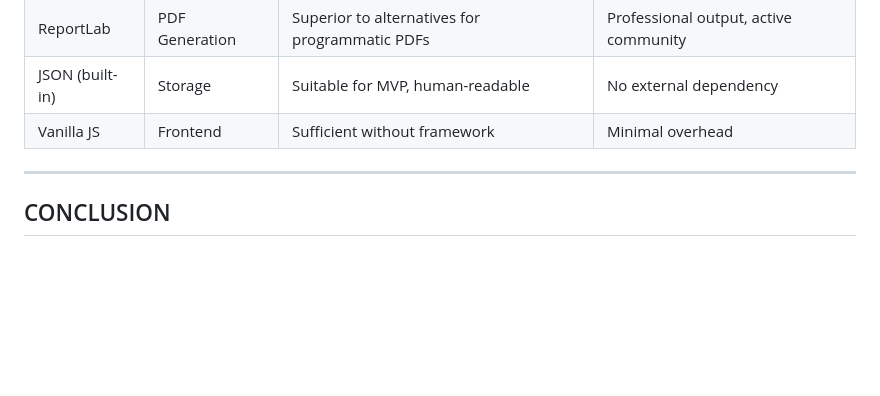
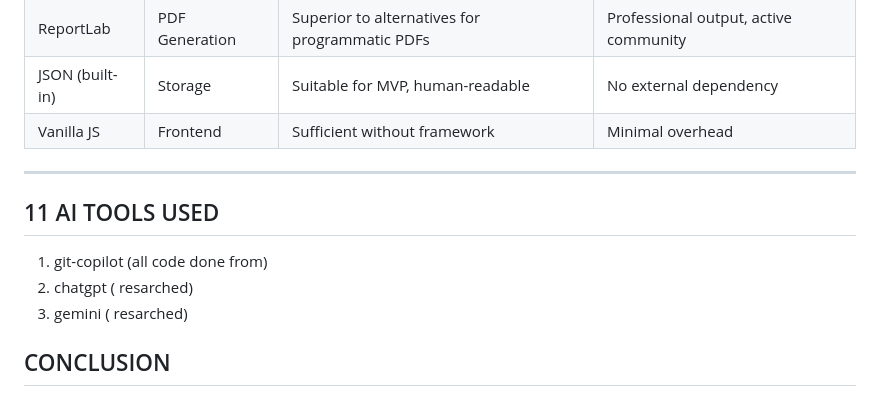
Before and after one commit to Athul-V-Pillai/decision-companion-system, a Markdown page: RESEARCH_LOG/Research_Logs_Summary.md, the part around the change. Rendered like a GitHub page; blank space fills up the shorter version.

Commit message:
Document AI tools utilized in research
Added section listing AI tools used in the project.

```diff
--- a/RESEARCH_LOG/Research_Logs_Summary.md
+++ b/RESEARCH_LOG/Research_Logs_Summary.md
@@ -339,6 +339,10 @@ Decision Companion System/
 | Vanilla JS | Frontend | Sufficient without framework | Minimal overhead |
 
 ---
+## 11 AI TOOLS USED
+1. git-copilot (all code done from)
+2. chatgpt ( resarched)
+3. gemini ( resarched)
 
 ## CONCLUSION
 
```
